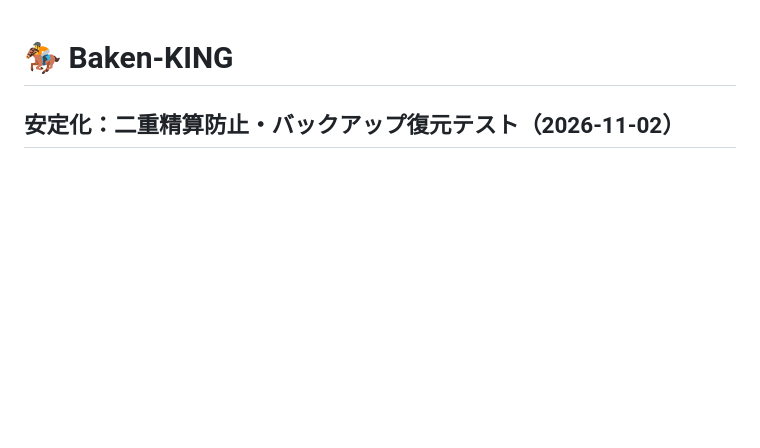
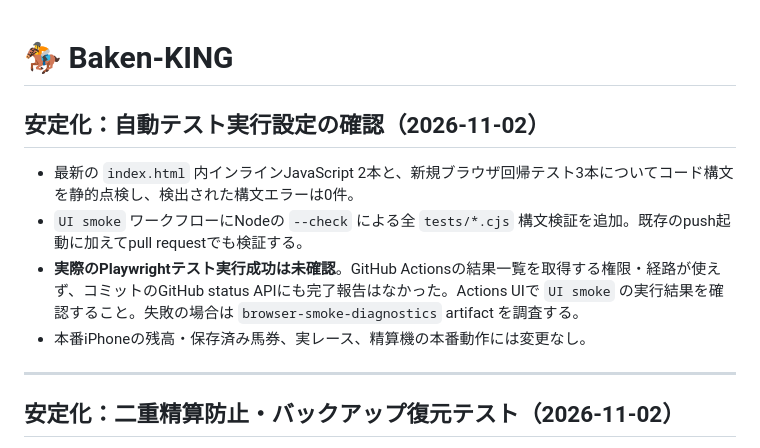
Before and after one commit to rinshan0818-cpu/Baken-KING, a Markdown page: README.md, the part around the change. Rendered like a GitHub page; blank space fills up the shorter version.

Commit message:
docs: clarify CI verification status and syntax guard

```diff
--- a/README.md
+++ b/README.md
@@ -1,4 +1,14 @@
 # 🏇 Baken-KING
+
+## 安定化：自動テスト実行設定の確認（2026-11-02）
+
+- 最新の `index.html` 内インラインJavaScript 2本と、新規ブラウザ回帰テスト3本についてコード構文を静的点検し、検出された構文エラーは0件。
+- `UI smoke` ワークフローにNodeの `--check` による全 `tests/*.cjs` 構文検証を追加。既存のpush起動に加えてpull requestでも検証する。
+- **実際のPlaywrightテスト実行成功は未確認**。GitHub Actionsの結果一覧を取得する権限・経路が使えず、コミットのGitHub status APIにも完了報告はなかった。Actions UIで `UI smoke` の実行結果を確認すること。失敗の場合は `browser-smoke-diagnostics` artifact を調査する。
+- 本番iPhoneの残高・保存済み馬券、実レース、精算機の本番動作には変更なし。
+
+---
+
 
 ## 安定化：二重精算防止・バックアップ復元テスト（2026-11-02）
 
```
